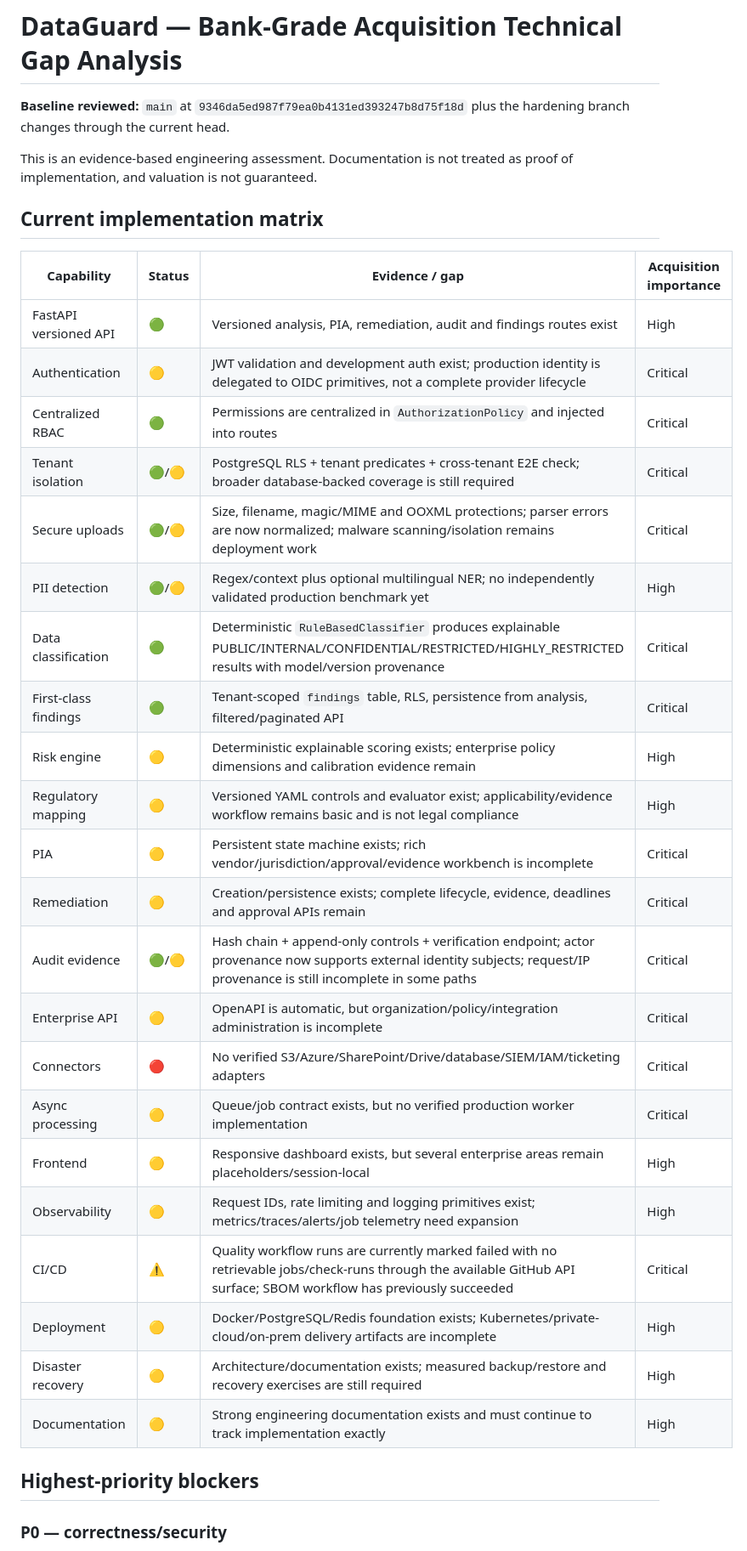
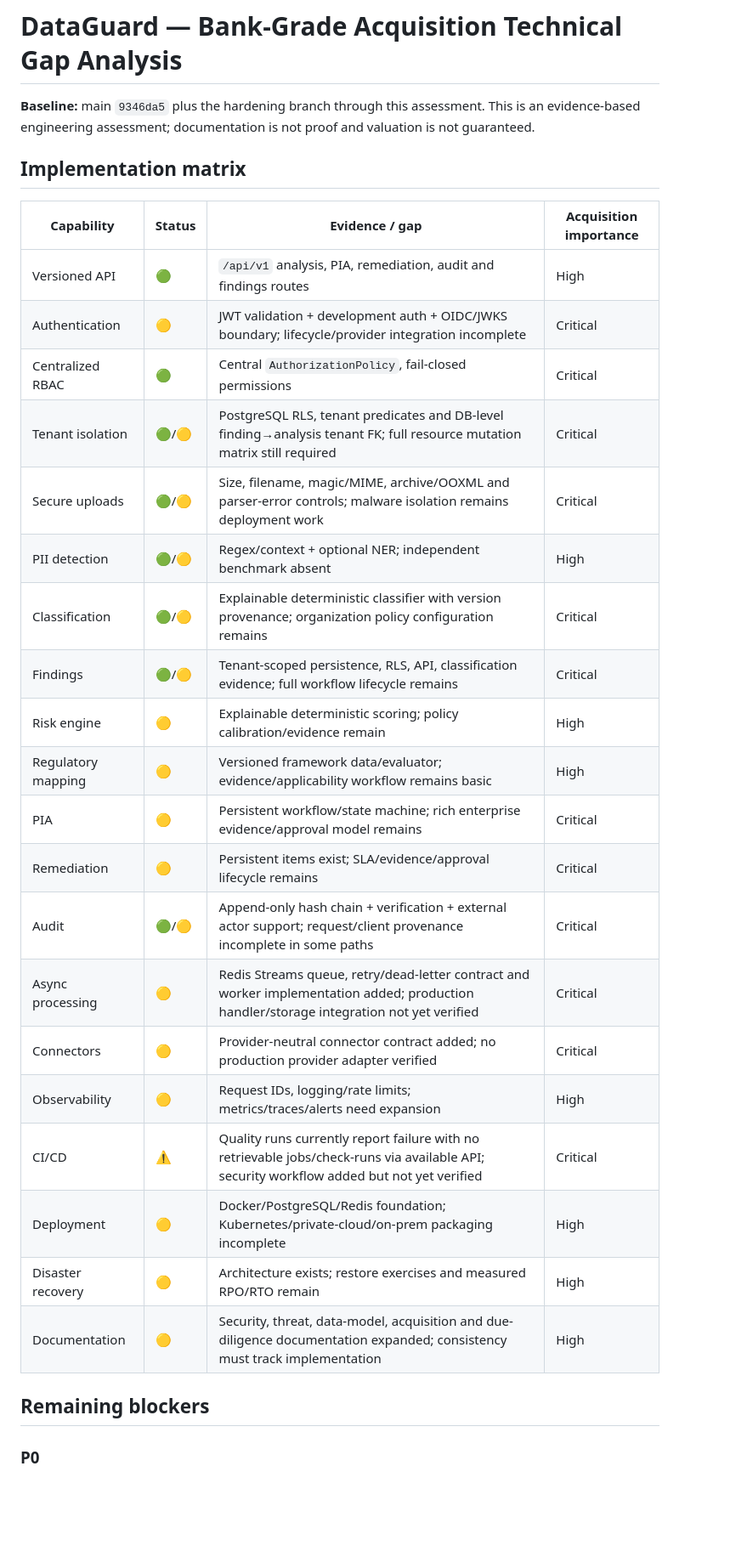
Before and after one commit to Akumo961/DataGuard-AI, a Markdown page: docs/ACQUISITION_GAP_ANALYSIS.md, the part around one of its changes. Shown at 85% size. Rendered like a GitHub page; blank space fills up the shorter version.

```diff
--- a/docs/ACQUISITION_GAP_ANALYSIS.md
+++ b/docs/ACQUISITION_GAP_ANALYSIS.md
@@ -1,37 +1,33 @@
 # DataGuard — Bank-Grade Acquisition Technical Gap Analysis
 
-**Baseline reviewed:** `main` at `9346da5ed987f79ea0b4131ed393247b8d75f18d` plus the hardening branch changes through the current head.
+**Baseline:** main `9346da5` plus the hardening branch through this assessment. This is an evidence-based engineering assessment; documentation is not proof and valuation is not guaranteed.
 
-This is an evidence-based engineering assessment. Documentation is not treated as proof of implementation, and valuation is not guaranteed.
-
-## Current implementation matrix
+## Implementation matrix
 
 | Capability | Status | Evidence / gap | Acquisition importance |
 |---|---|---|---|
-| FastAPI versioned API | 🟢 | Versioned analysis, PIA, remediation, audit and findings routes exist | High |
-| Authentication | 🟡 | JWT validation and development auth exist; production identity is delegated to OIDC primitives, not a complete provider lifecycle | Critical |
-| Centralized RBAC | 🟢 | Permissions are centralized in `AuthorizationPolicy` and injected into routes | Critical |
-| Tenant isolation | 🟢/🟡 | PostgreSQL RLS + tenant predicates + cross-tenant E2E check; broader database-backed coverage is still required | Critical |
-| Secure uploads | 🟢/🟡 | Size, filename, magic/MIME and OOXML protections; parser errors are now normalized; malware scanning/isolation remains deployment work | Critical |
-| PII detection | 🟢/🟡 | Regex/context plus optional multilingual NER; no independently validated production benchmark yet | High |
-| Data classification | 🟢 | Deterministic `RuleBasedClassifier` produces explainable PUBLIC/INTERNAL/CONFIDENTIAL/RESTRICTED/HIGHLY_RESTRICTED results with model/version provenance | Critical |
-| First-class findings | 🟢 | Tenant-scoped `findings` table, RLS, persistence from analysis, filtered/paginated API | Critical |
-| Risk engine | 🟡 | Deterministic explainable scoring exists; enterprise policy dimensions and calibration evidence remain | High |
-| Regulatory mapping | 🟡 | Versioned YAML controls and evaluator exist; applicability/evidence workflow remains basic and is not legal compliance | High |
-| PIA | 🟡 | Persistent state machine exists; rich vendor/jurisdiction/approval/evidence workbench is incomplete | Critical |
-| Remediation | 🟡 | Creation/persistence exists; complete lifecycle, evidence, deadlines and approval APIs remain | Critical |
-| Audit evidence | 🟢/🟡 | Hash chain + append-only controls + verification endpoint; actor provenance now supports external identity subjects; request/IP provenance is still incomplete in some paths | Critical |
-| Enterprise API | 🟡 | OpenAPI is automatic, but organization/policy/integration administration is incomplete | Critical |
-| Connectors | 🔴 | No verified S3/Azure/SharePoint/Drive/database/SIEM/IAM/ticketing adapters | Critical |
-| Async processing | 🟡 | Queue/job contract exists, but no verified production worker implementation | Critical |
-| Frontend | 🟡 | Responsive dashboard exists, but several enterprise areas remain placeholders/session-local | High |
-| Observability | 🟡 | Request IDs, rate limiting and logging primitives exist; metrics/traces/alerts/job telemetry need expansion | High |
-| CI/CD | ⚠️ | Quality workflow runs are currently marked failed with no retrievable jobs/check-runs through the available GitHub API surface; SBOM workflow has previously succeeded | Critical |
-| Deployment | 🟡 | Docker/PostgreSQL/Redis foundation exists; Kubernetes/private-cloud/on-prem delivery artifacts are incomplete | High |
-| Disaster recovery | 🟡 | Architecture/documentation exists; measured backup/restore and recovery exercises are still required | High |
-| Documentation | 🟡 | Strong engineering documentation exists and must continue to track implementation exactly | High |
+| Versioned API | 🟢 | `/api/v1` analysis, PIA, remediation, audit and findings routes | High |
+| Authentication | 🟡 | JWT validation + development auth + OIDC/JWKS boundary; lifecycle/provider integration incomplete | Critical |
+| Centralized RBAC | 🟢 | Central `AuthorizationPolicy`, fail-closed permissions | Critical |
+| Tenant isolation | 🟢/🟡 | PostgreSQL RLS, tenant predicates and DB-level finding→analysis tenant FK; full resource mutation matrix still required | Critical |
+| Secure uploads | 🟢/🟡 | Size, filename, magic/MIME, archive/OOXML and parser-error controls; malware isolation remains deployment work | Critical |
+| PII detection | 🟢/🟡 | Regex/context + optional NER; independent benchmark absent | High |
+| Classification | 🟢/🟡 | Explainable deterministic classifier with version provenance; organization policy configuration remains | Critical |
+| Findings | 🟢/🟡 | Tenant-scoped persistence, RLS, API, classification evidence; full workflow lifecycle remains | Critical |
+| Risk engine | 🟡 | Explainable deterministic scoring; policy calibration/evidence remain | High |
+| Regulatory mapping | 🟡 | Versioned framework data/evaluator; evidence/applicability workflow remains basic | High |
+| PIA | 🟡 | Persistent workflow/state machine; rich enterprise evidence/approval model remains | Critical |
+| Remediation | 🟡 | Persistent items exist; SLA/evidence/approval lifecycle remains | Critical |
+| Audit | 🟢/🟡 | Append-only hash chain + verification + external actor support; request/client provenance incomplete in some paths | Critical |
+| Async processing | 🟡 | Redis Streams queue, retry/dead-letter contract and worker implementation added; production handler/storage integration not yet verified | Critical |
+| Connectors | 🟡 | Provider-neutral connector contract added; no production provider adapter verified | Critical |
+| Observability | 🟡 | Request IDs, logging/rate limits; metrics/traces/alerts need expansion | High |
+| CI/CD | ⚠️ | Quality runs currently report failure with no retrievable jobs/check-runs via available API; security workflow added but not yet verified | Critical |
+| Deployment | 🟡 | Docker/PostgreSQL/Redis foundation; Kubernetes/private-cloud/on-prem packaging incomplete | High |
+| Disaster recovery | 🟡 | Architecture exists; restore exercises and measured RPO/RTO remain | High |
+| Documentation | 🟡 | Security, threat, data-model, acquisition and due-diligence documentation expanded; consistency must track implementation | High |
 
-## Highest-priority blockers
+## Remaining blockers
 
-### P0 — correctness/security
+### P0
 
```
Also changed, not shown: other parts of docs/ACQUISITION_GAP_ANALYSIS.md (+24 -43 lines).
